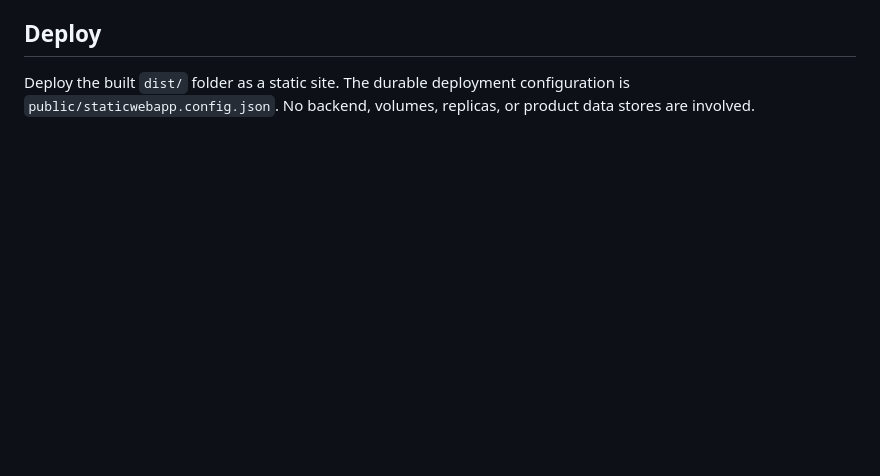
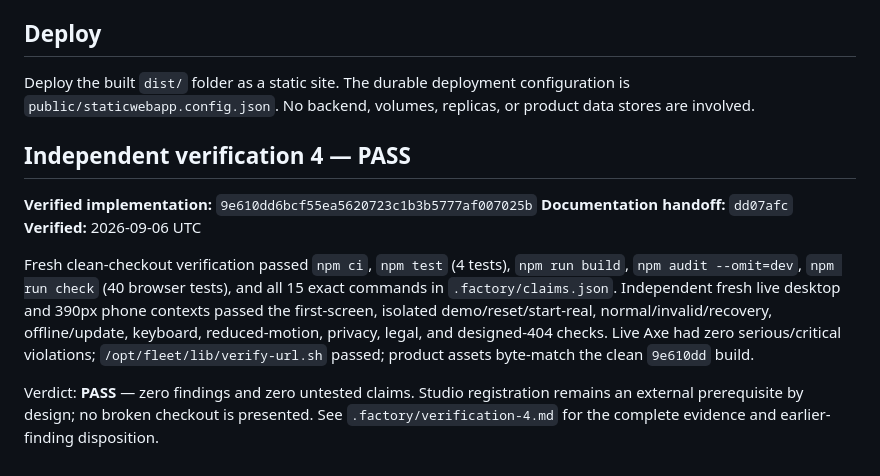
Before and after one commit to B-Divyesh/sf-solo-practice-bridge, a Markdown page: .factory/handoff.md, the part around the change. Rendered like a GitHub page; blank space fills up the shorter version.

Commit message:
docs: add verification 4 pass report

```diff
--- a/.factory/handoff.md
+++ b/.factory/handoff.md
@@ -79,3 +79,13 @@ Studio checkout cannot be re-enabled until the separate billing-registration ope
 ## Deploy
 
 Deploy the built `dist/` folder as a static site. The durable deployment configuration is `public/staticwebapp.config.json`. No backend, volumes, replicas, or product data stores are involved.
+
+## Independent verification 4 — PASS
+
+**Verified implementation:** `9e610dd6bcf55ea5620723c1b3b5777af007025b`
+**Documentation handoff:** `dd07afc`
+**Verified:** 2026-09-06 UTC
+
+Fresh clean-checkout verification passed `npm ci`, `npm test` (4 tests), `npm run build`, `npm audit --omit=dev`, `npm run check` (40 browser tests), and all 15 exact commands in `.factory/claims.json`. Independent fresh live desktop and 390px phone contexts passed the first-screen, isolated demo/reset/start-real, normal/invalid/recovery, offline/update, keyboard, reduced-motion, privacy, legal, and designed-404 checks. Live Axe had zero serious/critical violations; `/opt/fleet/lib/verify-url.sh` passed; product assets byte-match the clean `9e610dd` build.
+
+Verdict: **PASS** — zero findings and zero untested claims. Studio registration remains an external prerequisite by design; no broken checkout is presented. See `.factory/verification-4.md` for the complete evidence and earlier-finding disposition.
```
Also changed, not shown: .factory/verification-4.md (added, +94 -0 lines).
